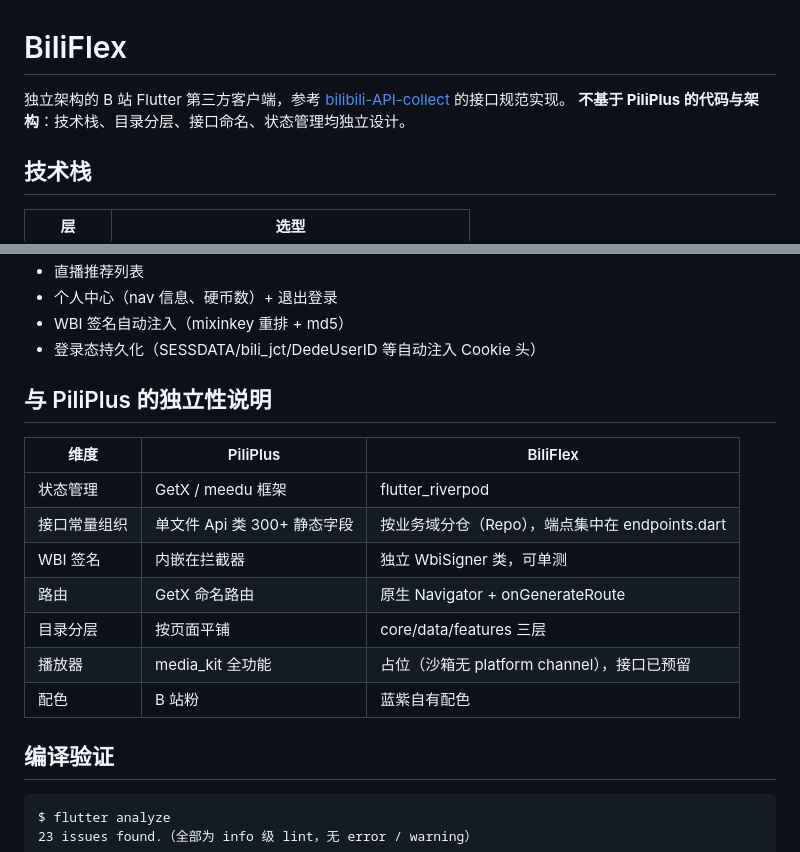
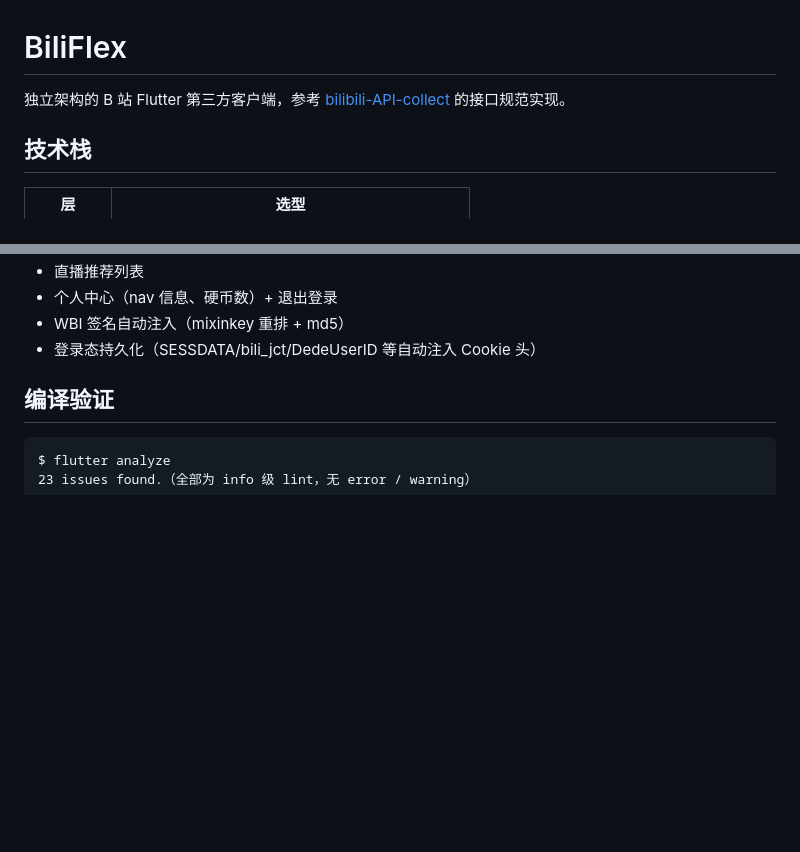
Before and after one commit to Huiling-Furry/Bili-Flex, a Markdown page: README.md, 2 parts joined by grey strips. Drawn GitHub-style; blank space fills up the shorter version.

Commit message:
Remove PiliPlus independence section from README
Removed the section explaining the independence from PiliPlus and its comparison.

```diff
--- a/README.md
+++ b/README.md
@@ -1,7 +1,6 @@
 # BiliFlex
 
 独立架构的 B 站 Flutter 第三方客户端，参考 [bilibili-API-collect](https://github.com/pskdje/bilibili-API-collect) 的接口规范实现。
-**不基于 PiliPlus 的代码与架构**：技术栈、目录分层、接口命名、状态管理均独立设计。
 
 ## 技术栈
 
@@ -63,17 +62,6 @@ lib/
 - WBI 签名自动注入（mixinkey 重排 + md5）
 - 登录态持久化（SESSDATA/bili_jct/DedeUserID 等自动注入 Cookie 头）
 
-## 与 PiliPlus 的独立性说明
-
-| 维度 | PiliPlus | BiliFlex |
-|---|---|---|
-| 状态管理 | GetX / meedu 框架 | flutter_riverpod |
-| 接口常量组织 | 单文件 Api 类 300+ 静态字段 | 按业务域分仓（Repo），端点集中在 endpoints.dart |
-| WBI 签名 | 内嵌在拦截器 | 独立 WbiSigner 类，可单测 |
-| 路由 | GetX 命名路由 | 原生 Navigator + onGenerateRoute |
-| 目录分层 | 按页面平铺 | core/data/features 三层 |
-| 播放器 | media_kit 全功能 | 占位（沙箱无 platform channel），接口已预留 |
-| 配色 | B 站粉 | 蓝紫自有配色 |
 
 ## 编译验证
 
```
